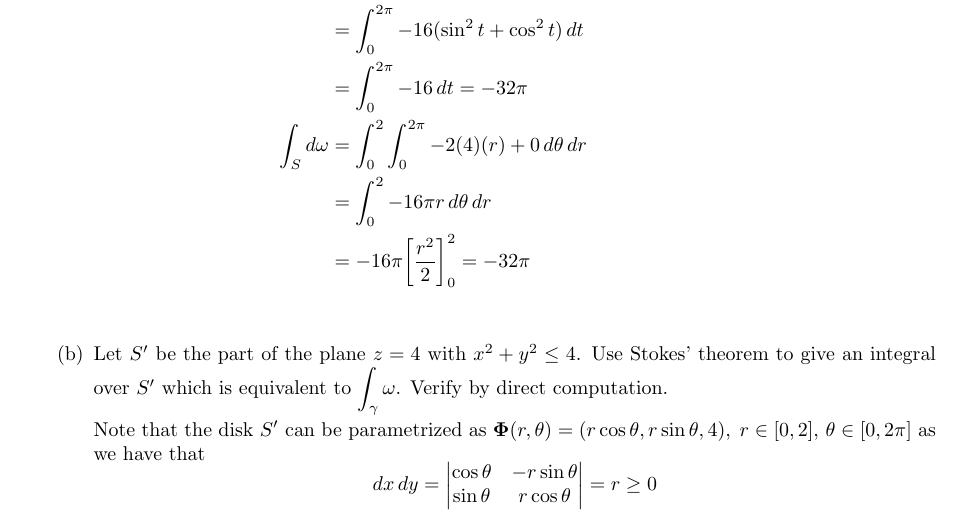
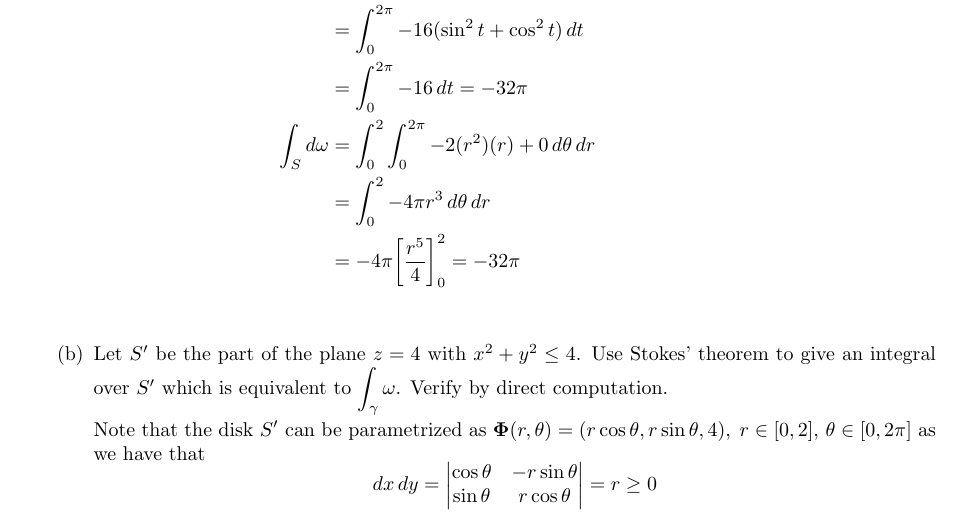
Before and after one commit to poonkeegan/school, a LaTeX document (matb42/a10.tex): part of page 10 of 14, cut so that both start at the same text. Compiled offline with pdfLaTeX.

Commit message:
Wed Mar 28 19:52:37 EDT 2018

```diff
--- a/matb42/a10.tex
+++ b/matb42/a10.tex
@@ -486,10 +486,10 @@ Apr 3rd 2018}
                 (2\sin t)(4)(-2\sin t) - (2\cos t)4(2\cos t) \, dt \\
                 &= \int_0^{2\pi}  -16(\sin ^2 t + \cos ^2 t) \, dt \\
                 &= \int_0^{2\pi} -16 \, dt  = -32 \pi\\
-                \int_S d \omega &= \int_0^2 \int_0^{2\pi} -2(4)(r) + 0 \,
+                \int_S d \omega &= \int_0^2 \int_0^{2\pi} -2(r^2)(r) + 0 \,
                 d\theta \, dr \\
-                &= \int_0^2 -16 \pi r \, d\theta \, dr \\
-                &= -16 \pi \bigg[ \frac{r^2}{2} \bigg]_0^2 = -32 \pi \\
+                &= \int_0^2 -4 \pi r^3 \, d\theta \, dr \\
+                &= -4 \pi \bigg[ \frac{r^5}{4} \bigg]_0^2 = -32 \pi \\
             \end{align*}
 
         \item Let $S'$ be the part of the plane $z=4$ with $x^2 + y^2 \leq 4$.
```
Also changed, not shown: matb42/a10.pdf.
